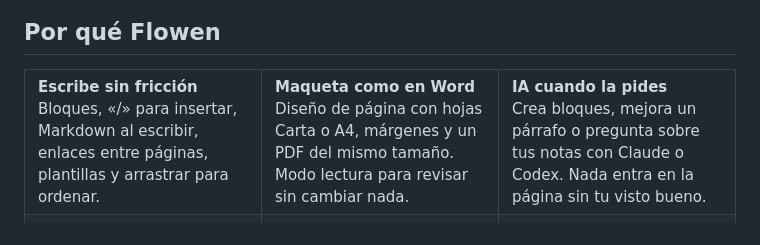
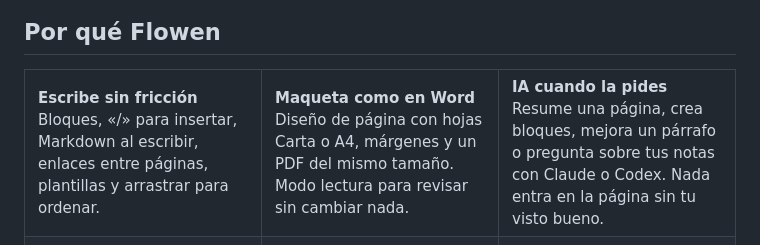
Before and after one commit to robertocharretonkaplun/Flowen, a Markdown page: README.md, the part around the change. GitHub-like rendering.

```diff
--- a/README.md
+++ b/README.md
@@ -30,7 +30,7 @@
   <tr>
     <td width="33%" valign="top"><b>Escribe sin fricción</b><br>Bloques, «/» para insertar, Markdown al escribir, enlaces entre páginas, plantillas y arrastrar para ordenar.</td>
     <td width="33%" valign="top"><b>Maqueta como en Word</b><br>Diseño de página con hojas Carta o A4, márgenes y un PDF del mismo tamaño. Modo lectura para revisar sin cambiar nada.</td>
-    <td width="33%" valign="top"><b>IA cuando la pides</b><br>Crea bloques, mejora un párrafo o pregunta sobre tus notas con Claude o Codex. Nada entra en la página sin tu visto bueno.</td>
+    <td width="33%" valign="top"><b>IA cuando la pides</b><br>Resume una página, crea bloques, mejora un párrafo o pregunta sobre tus notas con Claude o Codex. Nada entra en la página sin tu visto bueno.</td>
   </tr>
   <tr>
     <td valign="top"><b>Tus notas son tuyas</b><br>Una biblioteca local con historial de revisiones, papelera y copias de seguridad. Funciona sin conexión.</td>
```
Also changed, not shown: docs/ARQUITECTURA.md (+1 -0 lines), docs/GUIA.md (+8 -0 lines), docs/capturas/ia-pagina.png (added), 10 other files.
